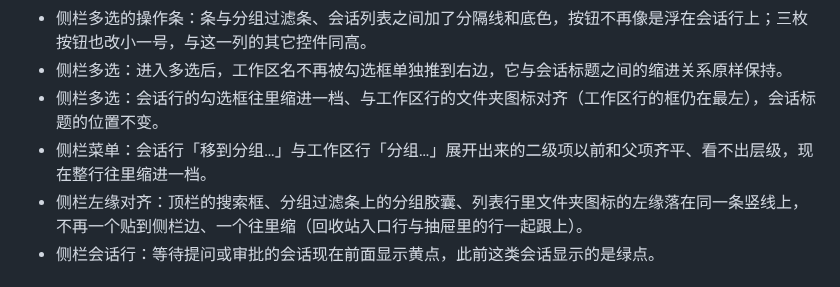
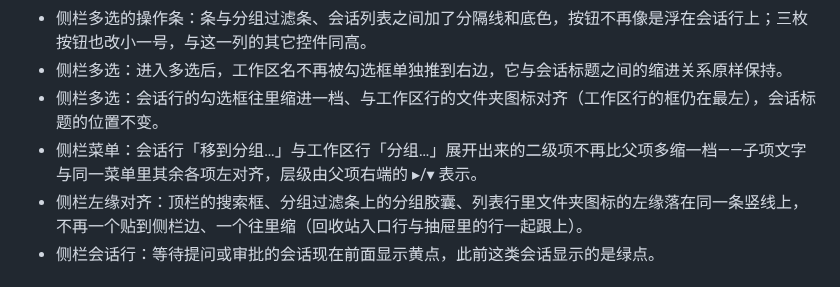
Before and after one commit to imchangchang/dsh-one, a Markdown page: CHANGELOG.md, the part around the change. GitHub-like rendering.

```diff
--- a/CHANGELOG.md
+++ b/CHANGELOG.md
@@ -61,7 +61,7 @@
 - 侧栏多选的操作条：条与分组过滤条、会话列表之间加了分隔线和底色，按钮不再像是浮在会话行上；三枚按钮也改小一号，与这一列的其它控件同高。
 - 侧栏多选：进入多选后，工作区名不再被勾选框单独推到右边，它与会话标题之间的缩进关系原样保持。
 - 侧栏多选：会话行的勾选框往里缩进一档、与工作区行的文件夹图标对齐（工作区行的框仍在最左），会话标题的位置不变。
-- 侧栏菜单：会话行「移到分组…」与工作区行「分组…」展开出来的二级项以前和父项齐平、看不出层级，现在整行往里缩进一档。
+- 侧栏菜单：会话行「移到分组…」与工作区行「分组…」展开出来的二级项不再比父项多缩一档——子项文字与同一菜单里其余各项左对齐，层级由父项右端的 ▸/▾ 表示。
 - 侧栏左缘对齐：顶栏的搜索框、分组过滤条上的分组胶囊、列表行里文件夹图标的左缘落在同一条竖线上，不再一个贴到侧栏边、一个往里缩（回收站入口行与抽屉里的行一起跟上）。
 - 侧栏会话行：等待提问或审批的会话现在前面显示黄点，此前这类会话显示的是绿点。
 
```
Also changed, not shown: docs/legacy-vs-current-sidebar-render.md (+35 -14 lines), docs/legacy-vs-current-sidebar-shots/menu-l2-340.png, 7 other files.
